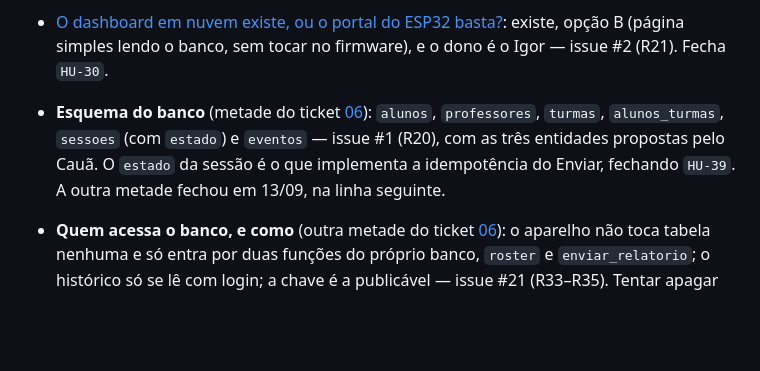
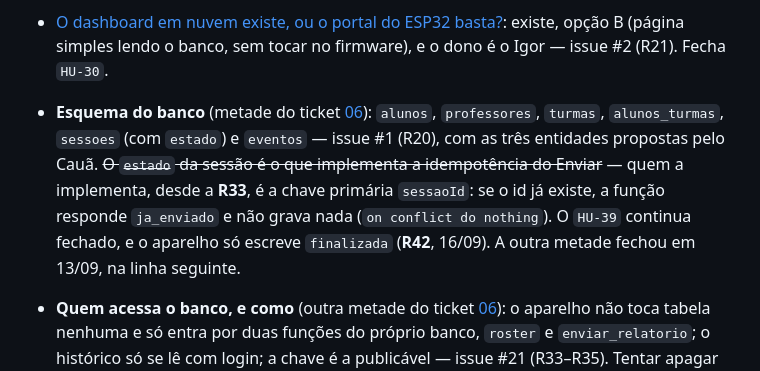
Before and after one commit to caioplaninschek/presente, a Markdown page: .scratch/presente/map.md, the part around the change. GitHub-like rendering; blank space fills up the shorter version.

```diff
--- a/.scratch/presente/map.md
+++ b/.scratch/presente/map.md
@@ -33,7 +33,7 @@ O mapa fecha quando não sobrar nada a **decidir** antes de alguém ir construir
 - [Caminho viável do ESP32 até o Supabase](issues/03-esp32-https-supabase.md): o caminho existe — `HTTPClient` + `WiFiClientSecure` + `setInsecure()`, sem lib de Supabase, sem NTP, sem certificado pinado (a Supabase troca de CA sozinha). Fechar o AP antes do TLS virou requisito de memória, não só de canal. A transição de rádio leva **5–15 s**, não 3, e é o ponto de falha mais provável do projeto.
 - [Lista final de compras](issues/02-lista-final-de-compras.md): fechada pela issue #4 (R22) — o João comprou tudo e as peças estão com ele. Nenhuma frente do projeto depende de compra. O transistor do buzzer só se compra depois da checagem de bancada (módulo de 3 pinos já tem driver; peça de 2 pinos pode bastar em 3,3 V).
 - [O dashboard em nuvem existe, ou o portal do ESP32 basta?](issues/07-dashboard-em-nuvem-escopo.md): existe, opção B (página simples lendo o banco, sem tocar no firmware), e o dono é o Igor — issue #2 (R21). Fecha `HU-30`.
-- **Esquema do banco** (metade do ticket [06](issues/06-esquema-supabase-e-rls.md)): `alunos`, `professores`, `turmas`, `alunos_turmas`, `sessoes` (com `estado`) e `eventos` — issue #1 (R20), com as três entidades propostas pelo Cauã. O `estado` da sessão é o que implementa a idempotência do Enviar, fechando `HU-39`. A outra metade fechou em 13/09, na linha seguinte.
+- **Esquema do banco** (metade do ticket [06](issues/06-esquema-supabase-e-rls.md)): `alunos`, `professores`, `turmas`, `alunos_turmas`, `sessoes` (com `estado`) e `eventos` — issue #1 (R20), com as três entidades propostas pelo Cauã. ~~O `estado` da sessão é o que implementa a idempotência do Enviar~~ — quem a implementa, desde a **R33**, é a chave primária `sessaoId`: se o id já existe, a função responde `ja_enviado` e não grava nada (`on conflict do nothing`). O `HU-39` continua fechado, e o aparelho só escreve `finalizada` (**R42**, 16/09). A outra metade fechou em 13/09, na linha seguinte.
 - **Quem acessa o banco, e como** (outra metade do ticket [06](issues/06-esquema-supabase-e-rls.md)): o aparelho não toca tabela nenhuma e só entra por duas funções do próprio banco, `roster` e `enviar_relatorio`; o histórico só se lê com login; a chave é a publicável — issue #21 (R33–R35). Tentar apagar ou alterar com a chave do aparelho dá erro de permissão.
 
 - **Credencial fora do endereço da página** (item 2 do ticket [09](issues/09-retorno-ao-painel-apos-troca-de-radio.md)): a opção (c) — carregar o token na própria URL — **caiu**, por objeção do Cauã aceita na issue #3 em 10/09 e escrita na spec como **R25** em 11/09. Restam (a) manter tudo no CNA e (b) trazer o professor pelo CNA e seguir em `192.168.4.1`. ⚠️ O **veredito do ticket segue aberto** — o que fechou foi uma das três saídas, não o ticket.
```
Also changed, not shown: docs/pauta-do-grupo.md (+1 -1 lines), 1 other file.
